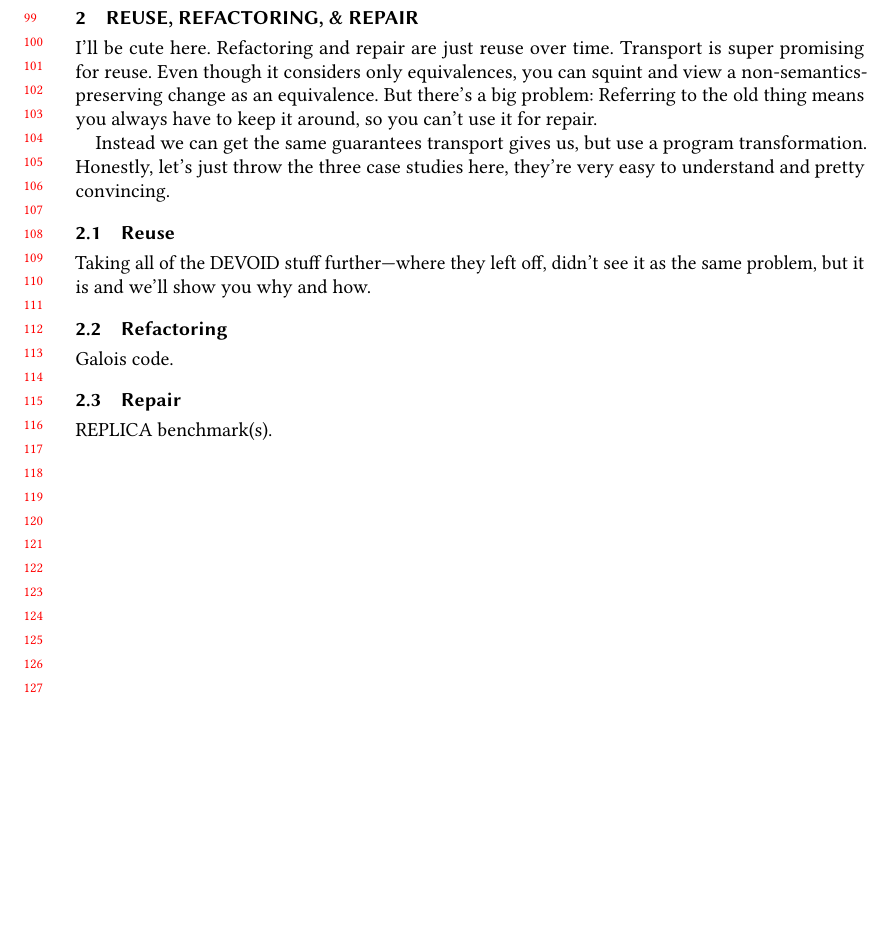
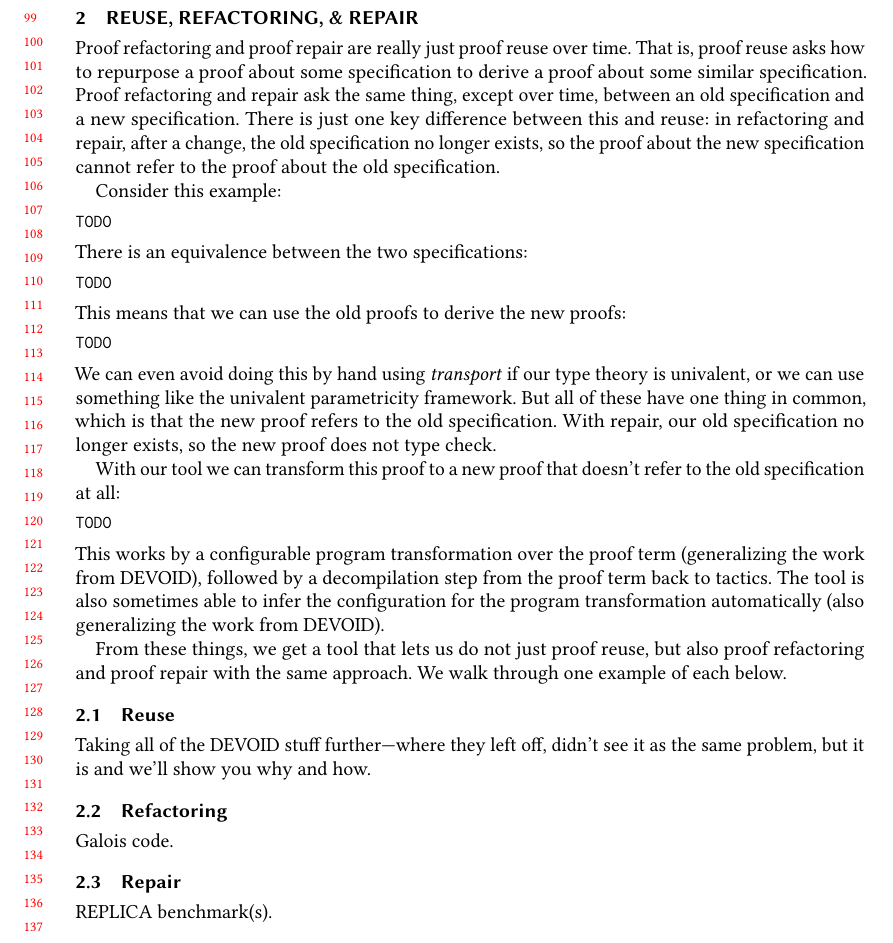
Before and after one commit to uwplse/univalent-rewrites, a LaTeX paper (popl-2020/paper.tex, which reads popl-2020/overview.tex): part of page 3 of 13, cut so that both start at the same text, the shorter picture padded with empty space. Compiled offline with pdfLaTeX.

Commit message:
some drafting

```diff
--- a/popl-2020/overview.tex
+++ b/popl-2020/overview.tex
@@ -1,17 +1,46 @@
 \section{Reuse, Refactoring, \& Repair}
 
-I'll be cute here. Refactoring and repair are just reuse over time.
-Transport is super promising for reuse.
-Even though it considers only equivalences, you can squint and view a non-semantics-preserving
-change as an equivalence.
-But there's a big problem:
-Referring to the old thing means you always have to keep it around,
-so you can't use it for repair.
+Proof refactoring and proof repair are really just proof reuse over time.
+That is, proof reuse asks how to repurpose a proof about some specification
+to derive a proof about some similar specification.
+Proof refactoring and repair ask the same thing, except over time,
+between an old specification and a new specification.
+There is just one key difference between this and reuse:
+in refactoring and repair, after a change,
+the old specification no longer exists, so the proof about the new specification
+cannot refer to the proof about the old specification.
 
-Instead we can get the same guarantees transport gives us, but use a
-program transformation.
-Honestly, let's just throw the three case studies here, they're very easy
-to understand and pretty convincing.
+Consider this example:
+
+\begin{lstlisting}
+TODO
+\end{lstlisting}
+There is an equivalence between the two specifications:
+
+\begin{lstlisting}
+TODO
+\end{lstlisting}
+This means that we can use the old proofs to derive the new proofs:
+
+\begin{lstlisting}
+TODO
+\end{lstlisting}
+We can even avoid doing this by hand using \textit{transport} if our type theory is univalent,
+or we can use something like the univalent parametricity framework.
+But all of these have one thing in common, which is that the new proof refers to the old specification.
+With repair, our old specification no longer exists, so the new proof does not type check.
+
+With our tool we can transform this proof to a new proof that doesn't refer to the old specification at all:
+
+\begin{lstlisting}
+TODO
+\end{lstlisting}
+This works by a configurable program transformation over the proof term (generalizing the work from DEVOID),
+followed by a decompilation step from the proof term back to tactics.
+The tool is also sometimes able to infer the configuration for the program transformation automatically (also generalizing the work from DEVOID).
+
+From these things, we get a tool that lets us do not just proof reuse, but also proof refactoring and proof repair
+with the same approach. We walk through one example of each below.
 
 \subsection{Reuse}
 
```
Also changed, not shown: popl-2020/intro.tex (+2 -2 lines).
